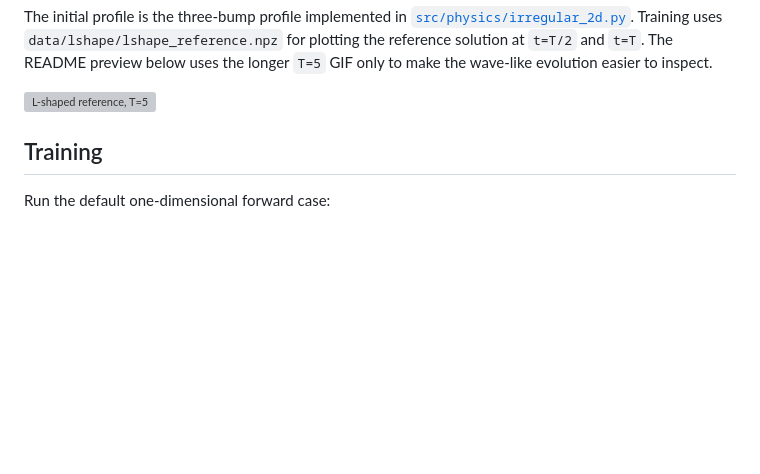
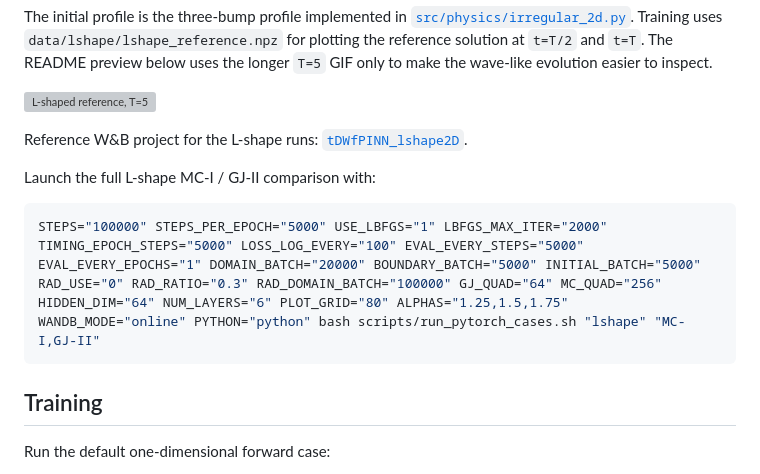
Before and after one commit to Zenki229/tDWfPINN, a Markdown page: README.md, the part around the change. GitHub-like rendering; blank space fills up the shorter version; grey boxes are pictures that could not be loaded.

Commit message:
Document L-shape reference run

````diff
--- a/README.md
+++ b/README.md
@@ -224,6 +224,15 @@ The initial profile is the three-bump profile implemented in
 make the wave-like evolution easier to inspect.
 
 ![L-shaped reference, T=5](data/lshape/lshape_reference_T5.gif)
+
+Reference W&B project for the L-shape runs:
+[`tDWfPINN_lshape2D`](https://wandb.ai/zenki229/tDWfPINN_lshape2D/overview).
+
+Launch the full L-shape MC-I / GJ-II comparison with:
+
+```bash
+STEPS="100000" STEPS_PER_EPOCH="5000" USE_LBFGS="1" LBFGS_MAX_ITER="2000" TIMING_EPOCH_STEPS="5000" LOSS_LOG_EVERY="100" EVAL_EVERY_STEPS="5000" EVAL_EVERY_EPOCHS="1" DOMAIN_BATCH="20000" BOUNDARY_BATCH="5000" INITIAL_BATCH="5000" RAD_USE="0" RAD_RATIO="0.3" RAD_DOMAIN_BATCH="100000" GJ_QUAD="64" MC_QUAD="256" HIDDEN_DIM="64" NUM_LAYERS="6" PLOT_GRID="80" ALPHAS="1.25,1.5,1.75" WANDB_MODE="online" PYTHON="python" bash scripts/run_pytorch_cases.sh "lshape" "MC-I,GJ-II"
+```
 
 ## Training
 
````
